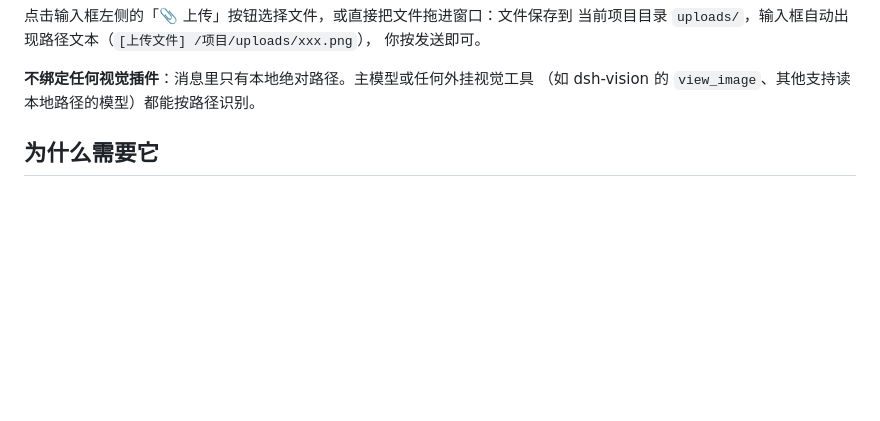
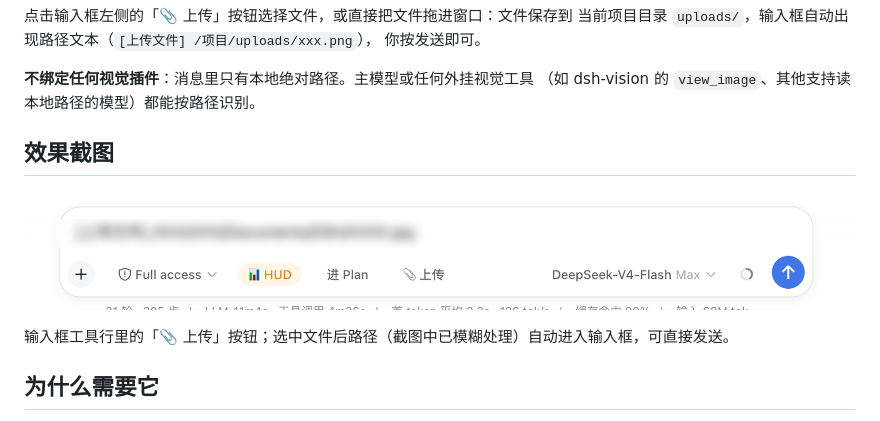
Before and after one commit to a903067276-rgb/dsh-file-upload, a Markdown page: README.zh-CN.md, the part around the change. Drawn GitHub-style; pictures changed too: assets/screenshot.png (added); blank space fills up the shorter version.

```diff
--- a/README.zh-CN.md
+++ b/README.zh-CN.md
@@ -12,6 +12,12 @@
 
 **不绑定任何视觉插件**：消息里只有本地绝对路径。主模型或任何外挂视觉工具
 （如 dsh-vision 的 `view_image`、其他支持读本地路径的模型）都能按路径识别。
+
+## 效果截图
+
+![dsh-file-upload 效果](assets/screenshot.png)
+
+输入框工具行里的「📎 上传」按钮；选中文件后路径（截图中已模糊处理）自动进入输入框，可直接发送。
 
 ## 为什么需要它
 
```
Also changed, not shown: README.md (+7 -0 lines).
